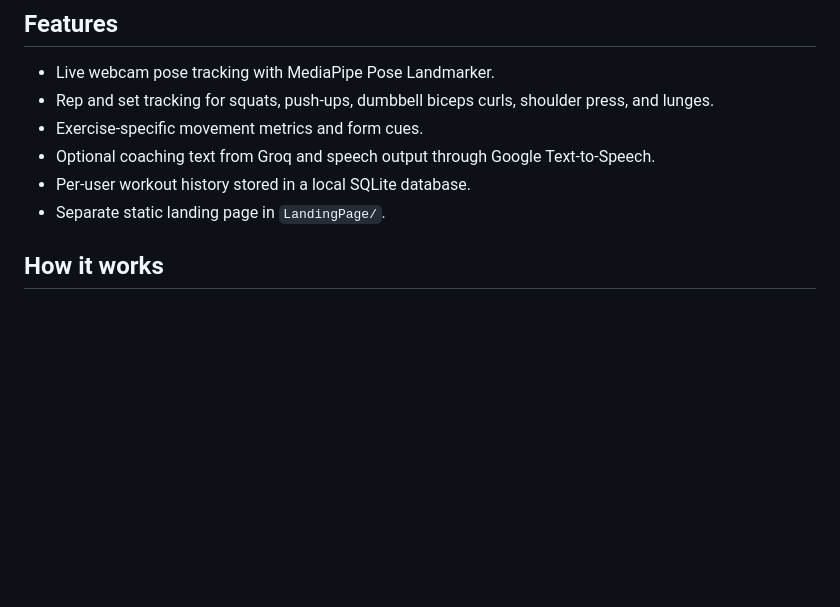
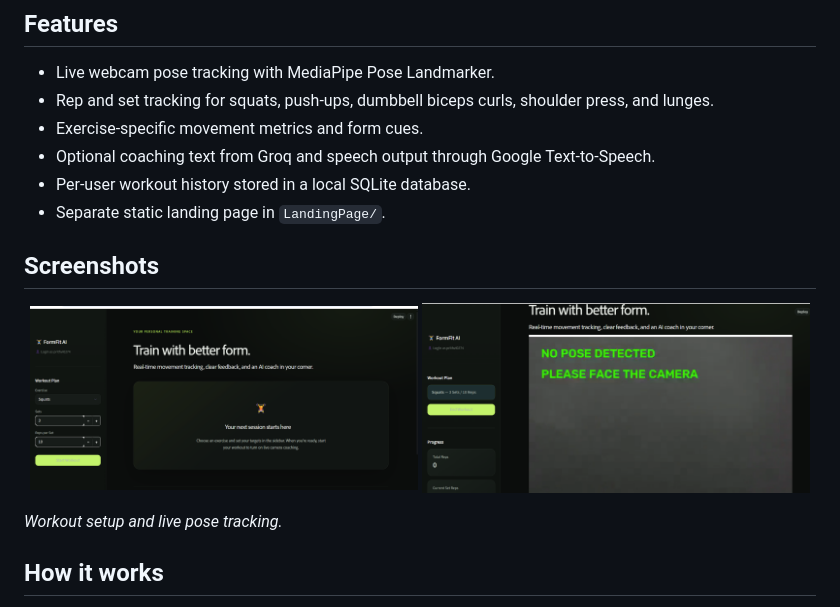
Before and after one commit to prithvi1320/FormFit-AI, a Markdown page: README.md, the part around the change. GitHub-like rendering; blank space fills up the shorter version.

Commit message:
Add app screenshots to README

```diff
--- a/README.md
+++ b/README.md
@@ -12,6 +12,15 @@ Real-time workout feedback in your browser. FormFit AI uses MediaPipe pose landm
 - Optional coaching text from Groq and speech output through Google Text-to-Speech.
 - Per-user workout history stored in a local SQLite database.
 - Separate static landing page in `LandingPage/`.
+
+## Screenshots
+
+<p align="center">
+  <img src="Screenshot%202026-10-29%20192434.png" alt="FormFit AI workout setup screen" width="49%" />
+  <img src="Screenshot%202026-10-29%20192453.png" alt="FormFit AI live workout tracking screen" width="49%" />
+</p>
+
+*Workout setup and live pose tracking.*
 
 ## How it works
 
```
